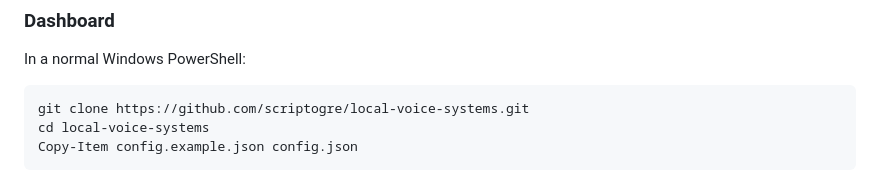
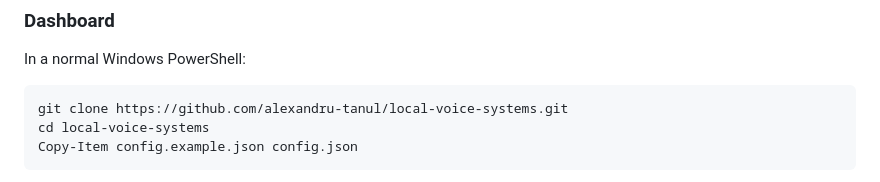
Before and after one commit to alexandru-tanul/local-voice-systems, a Markdown page: README.md, the part around one of its changes. Rendered like a GitHub page.

Commit message:
Point the README clone command at this repository

````diff
--- a/README.md
+++ b/README.md
@@ -59,7 +59,7 @@ For AMD, follow [GPT-SoVITS's ROCm setup](https://github.com/RVC-Boss/GPT-SoVITS
 In a normal Windows PowerShell:
 
 ```text
-git clone https://github.com/scriptogre/local-voice-systems.git
+git clone https://github.com/alexandru-tanul/local-voice-systems.git
 cd local-voice-systems
 Copy-Item config.example.json config.json
 ```
````
Also changed, not shown: other parts of README.md (+1 -1 lines).
